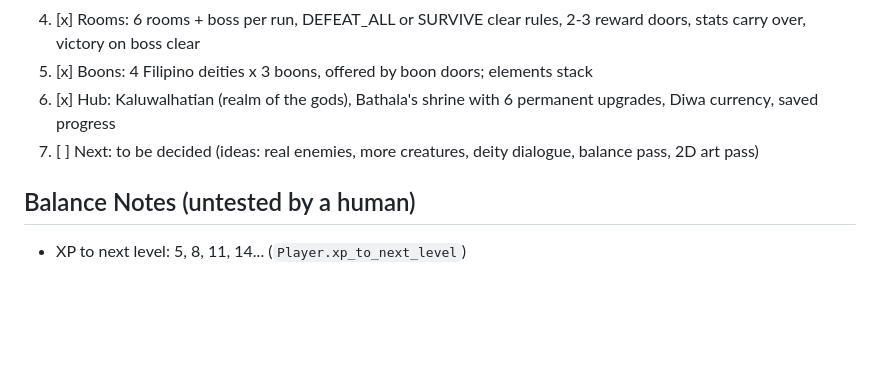
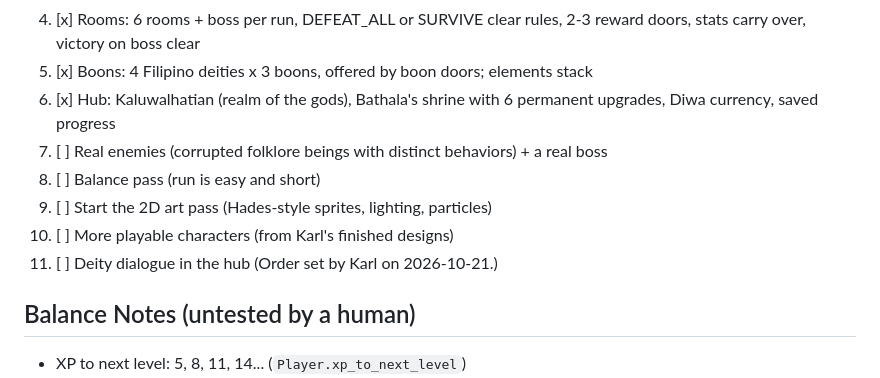
Before and after one commit to madridkarlbien-hub/Survey, a Markdown page: game/CLAUDE.md, the part around the change. Drawn GitHub-style; blank space fills up the shorter version.

Commit message:
Record the roadmap order in the project context
Co-Authored-By: Claude Opus 5.5 <noreply@anthropic.com>
Claude-Session: https://claude.ai/code/session_01BQk69xRFhkqo1hDLF8MWWk

```diff
--- a/game/CLAUDE.md
+++ b/game/CLAUDE.md
@@ -94,7 +94,12 @@
 4. [x] Rooms: 6 rooms + boss per run, DEFEAT_ALL or SURVIVE clear rules, 2-3 reward doors, stats carry over, victory on boss clear
 5. [x] Boons: 4 Filipino deities x 3 boons, offered by boon doors; elements stack
 6. [x] Hub: Kaluwalhatian (realm of the gods), Bathala's shrine with 6 permanent upgrades, Diwa currency, saved progress
-7. [ ] Next: to be decided (ideas: real enemies, more creatures, deity dialogue, balance pass, 2D art pass)
+7. [ ] Real enemies (corrupted folklore beings with distinct behaviors) + a real boss
+8. [ ] Balance pass (run is easy and short)
+9. [ ] Start the 2D art pass (Hades-style sprites, lighting, particles)
+10. [ ] More playable characters (from Karl's finished designs)
+11. [ ] Deity dialogue in the hub
+(Order set by Karl on 2026-10-21.)
 
 ## Balance Notes (untested by a human)
 - XP to next level: 5, 8, 11, 14... (`Player.xp_to_next_level`)
```
